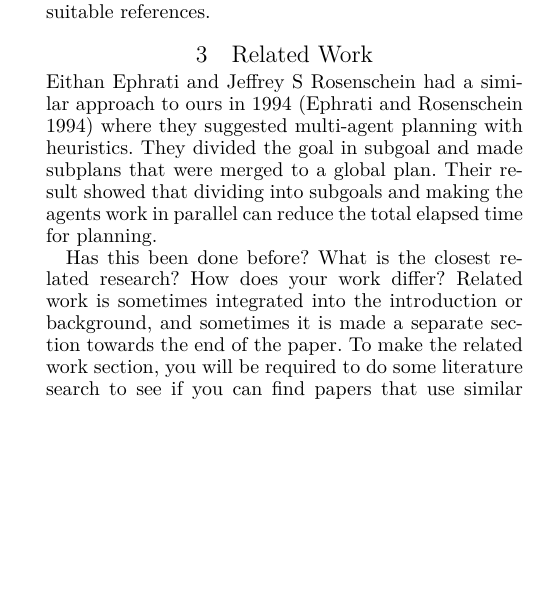
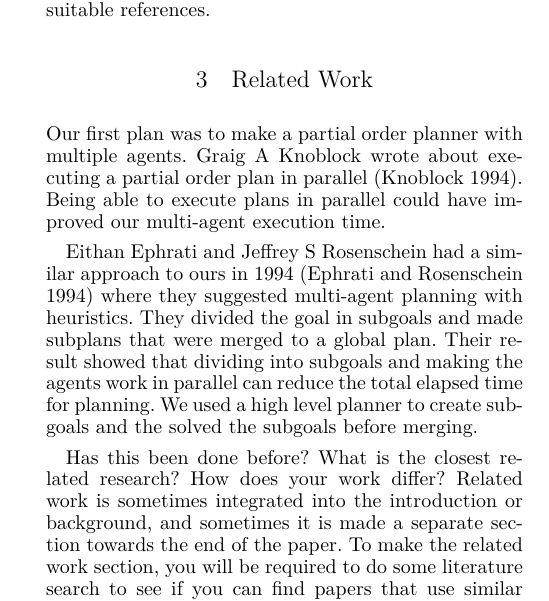
Before and after one commit to Obeyed/AIMAS, a LaTeX paper (project/article/article.tex, which reads project/article/content/related-work.tex): part of one column of page 1 of 2, cut so that both start at the same text, the shorter picture padded with empty space. Compiled offline with XeLaTeX.

Commit message:
Added more related work

```diff
--- a/project/article/content/related-work.tex
+++ b/project/article/content/related-work.tex
@@ -1,13 +1,13 @@
 \section{Related Work}
 \label{sec:related work}
+Our first plan was to make a partial order planner with multiple agents.
+Graig A Knoblock wrote about executing a partial order plan in parallel~\cite{knoblock1994generating}.
+Being able to execute plans in parallel could have improved our multi-agent execution time.
 
-Eithan Ephrati and Jeffrey S Rosenschein had a similar approach to ours in
-1994~\cite{ephrati1994divide} where they suggested multi-agent planning with
-heuristics. They divided the goal in subgoal and made subplans that were merged
-to a global plan. Their result showed that dividing into subgoals and making the
-agents work in parallel can reduce the total elapsed time for planning.
-
-
+Eithan Ephrati and Jeffrey S Rosenschein had a similar approach to ours in 1994~\cite{ephrati1994divide} where they suggested multi-agent planning with heuristics.
+They divided the goal in subgoals and made subplans that were merged to a global plan.
+Their result showed that dividing into subgoals and making the agents work in parallel can reduce the total elapsed time for planning.
+We used a high level planner to create subgoals and the solved the subgoals before merging.
 
 
 \emph{Has this been done before? What is the closest related research? How does your work differ? Related work is sometimes integrated into the introduction or background, and sometimes it is made a separate section towards the end of the paper.  To make the related work section, you will be required to do some literature search to see if you can find papers that use similar methods (or combinations of methods) on similar types of problems. A piece of related work could for instance be if someone wrote a paper on using similar methods for the Sokoban domain. Sometimes it can be hard to find related work, but you should do your best. Use e.g. Google and Google Scholar (if a certain relevant paper is licensed, try to download it via findit.dtu.dk).}
```
Also changed, not shown: project/article/bibliography.bib (+7 -0 lines).
